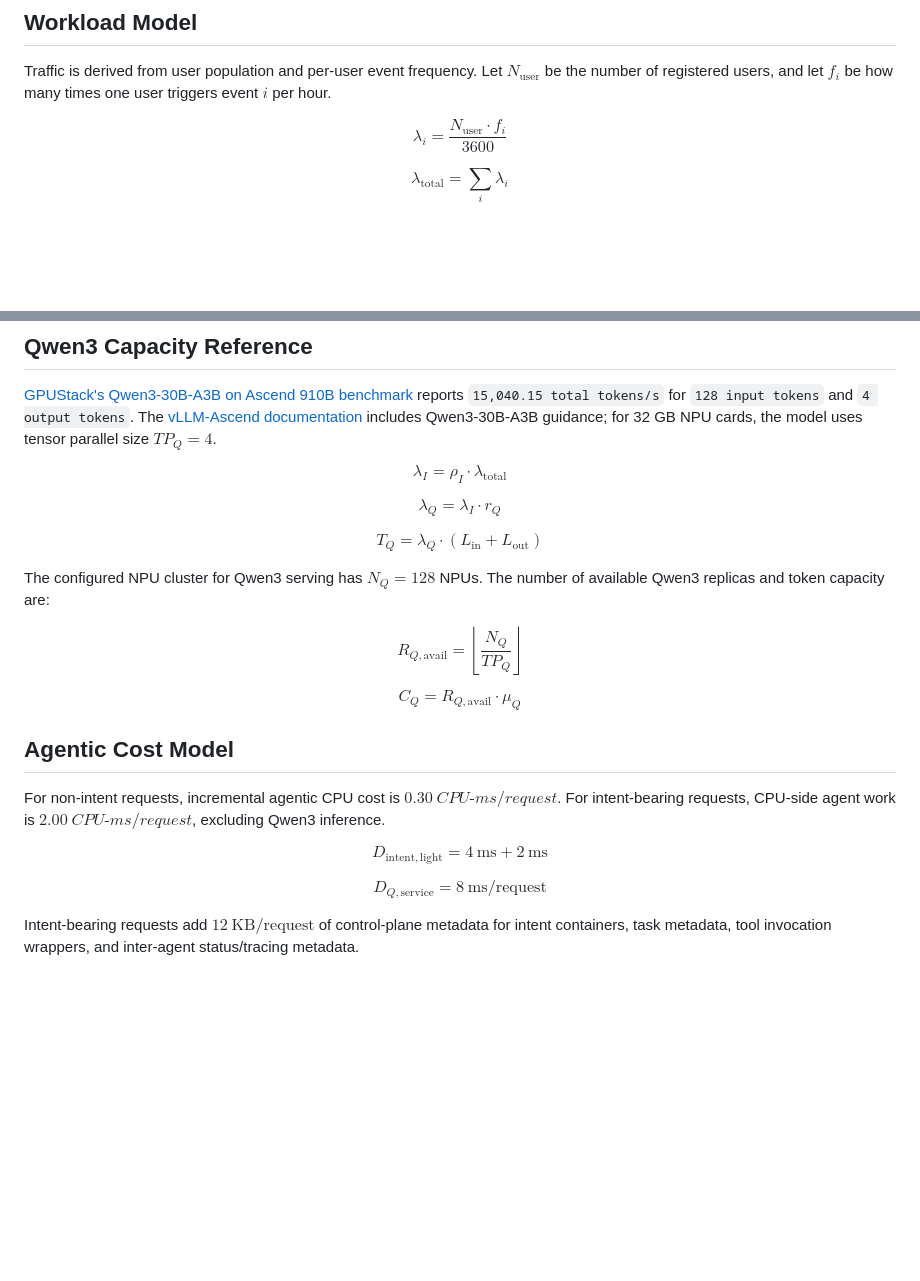
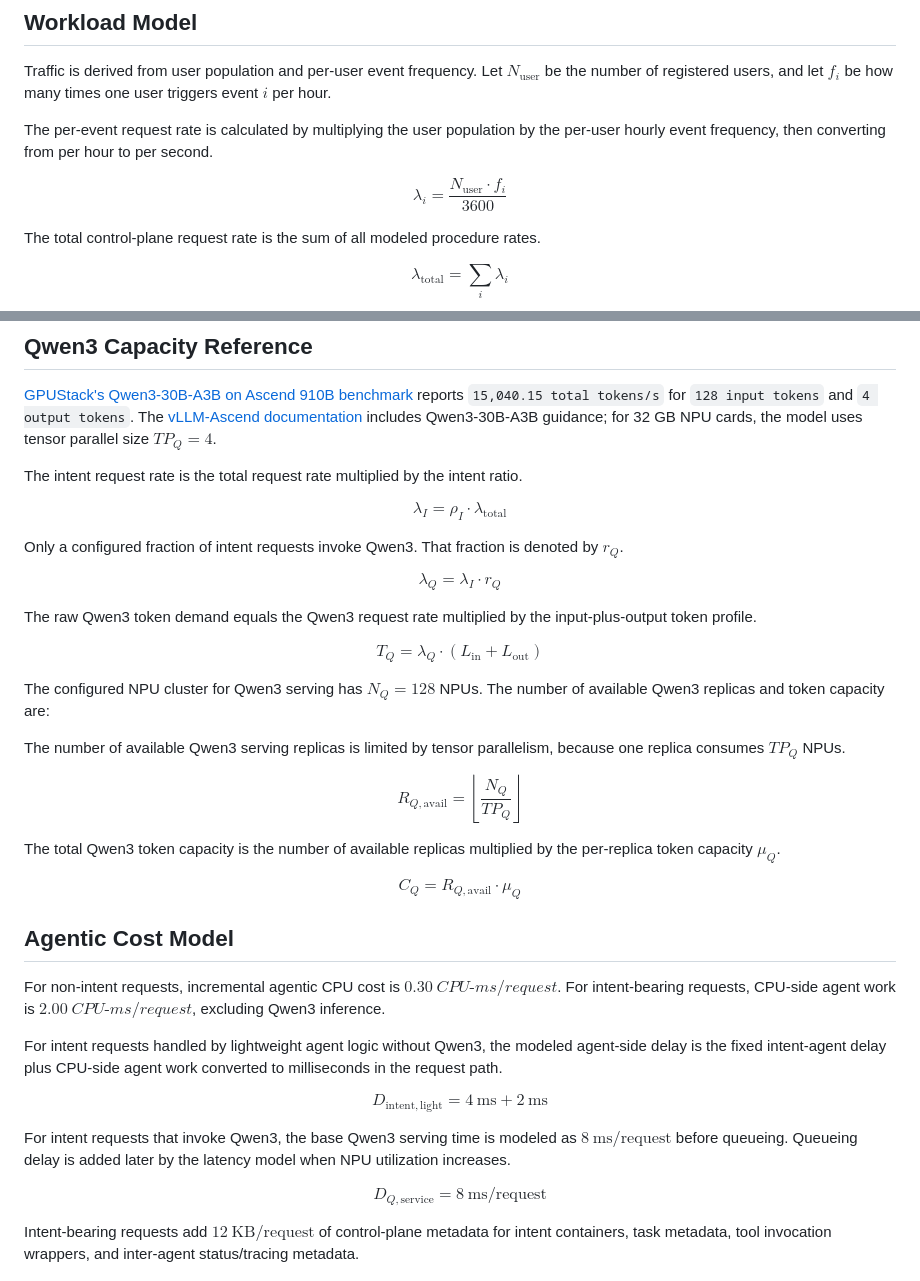
Before and after one commit to acore2026/analytical-resource-model, a Markdown page: agentic_core_resource_model.md, 2 parts joined by grey strips. Rendered like a GitHub page; blank space fills up the shorter version.

Commit message:
Describe remaining model formulas

```diff
--- a/agentic_core_resource_model.md
+++ b/agentic_core_resource_model.md
@@ -10,9 +10,13 @@ Roaming, AF-originated intent, and SRF routing cost are excluded. The model is a
 
 Traffic is derived from user population and per-user event frequency. Let $N_{\mathrm{user}}$ be the number of registered users, and let $f_i$ be how many times one user triggers event $i$ per hour.
 
+The per-event request rate is calculated by multiplying the user population by the per-user hourly event frequency, then converting from per hour to per second.
+
 $$
 \lambda_i = \frac{N_{\mathrm{user}} \cdot f_i}{3600}
 $$
+
+The total control-plane request rate is the sum of all modeled procedure rates.
 
 $$
 \lambda_{\mathrm{total}} = \sum_i \lambda_i
@@ -62,13 +66,19 @@ $CPU\text{-}ms$ means one CPU core occupied for one millisecond. For example, $2
 
 [GPUStack's Qwen3-30B-A3B on Ascend 910B benchmark](https://docs.gpustack.ai/2.0/performance-lab/qwen3-30b-a3b/910b/) reports `15,040.15 total tokens/s` for `128 input tokens` and `4 output tokens`. The [vLLM-Ascend documentation](https://docs.vllm.ai/projects/ascend/en/v0.18.0/) includes Qwen3-30B-A3B guidance; for 32 GB NPU cards, the model uses tensor parallel size $TP_Q=4$.
 
+The intent request rate is the total request rate multiplied by the intent ratio.
+
 $$
 \lambda_I = \rho_I \cdot \lambda_{\mathrm{total}}
 $$
 
+Only a configured fraction of intent requests invoke Qwen3. That fraction is denoted by $r_Q$.
+
 $$
 \lambda_Q = \lambda_I \cdot r_Q
 $$
+
+The raw Qwen3 token demand equals the Qwen3 request rate multiplied by the input-plus-output token profile.
 
 $$
 T_Q = \lambda_Q \cdot \left(L_{\mathrm{in}} + L_{\mathrm{out}}\right)
@@ -76,9 +86,13 @@ $$
 
 The configured NPU cluster for Qwen3 serving has $N_Q=128$ NPUs. The number of available Qwen3 replicas and token capacity are:
 
+The number of available Qwen3 serving replicas is limited by tensor parallelism, because one replica consumes $TP_Q$ NPUs.
+
 $$
 R_{Q,\mathrm{avail}} = \left\lfloor \frac{N_Q}{TP_Q} \right\rfloor
 $$
+
+The total Qwen3 token capacity is the number of available replicas multiplied by the per-replica token capacity $\mu_Q$.
 
 $$
 C_Q = R_{Q,\mathrm{avail}} \cdot \mu_Q
@@ -88,9 +102,13 @@ $$
 
 For non-intent requests, incremental agentic CPU cost is $0.30\ CPU\text{-}ms/request$. For intent-bearing requests, CPU-side agent work is $2.00\ CPU\text{-}ms/request$, excluding Qwen3 inference.
 
+For intent requests handled by lightweight agent logic without Qwen3, the modeled agent-side delay is the fixed intent-agent delay plus CPU-side agent work converted to milliseconds in the request path.
+
 $$
 D_{\mathrm{intent,light}} = 4\ \mathrm{ms} + 2\ \mathrm{ms}
 $$
+
+For intent requests that invoke Qwen3, the base Qwen3 serving time is modeled as $8\ \mathrm{ms/request}$ before queueing. Queueing delay is added later by the latency model when NPU utilization increases.
 
 $$
 D_{Q,\mathrm{service}} = 8\ \mathrm{ms/request}
```
Also changed, not shown: agentic_core_resource_model_zh.md (+18 -0 lines).
